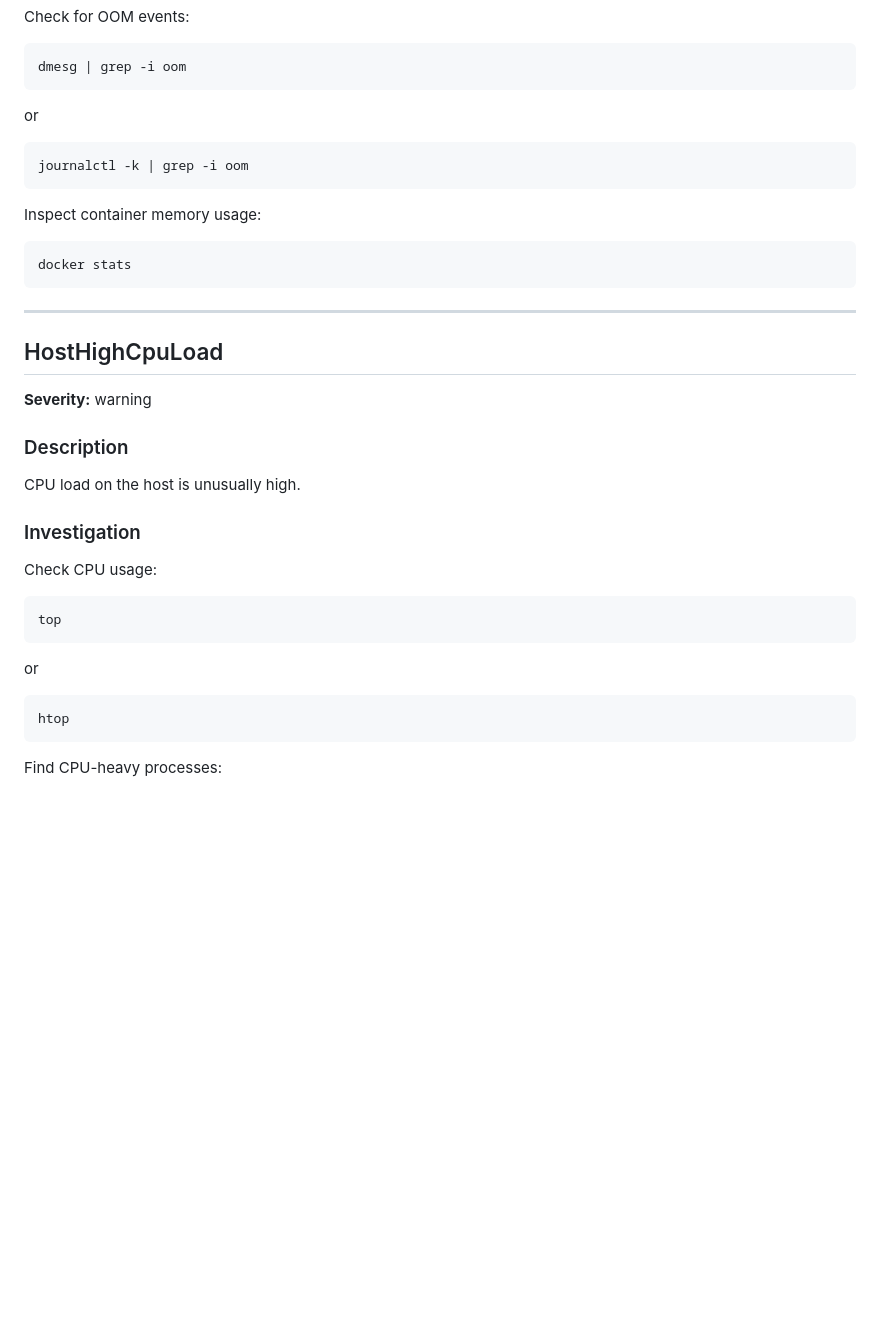
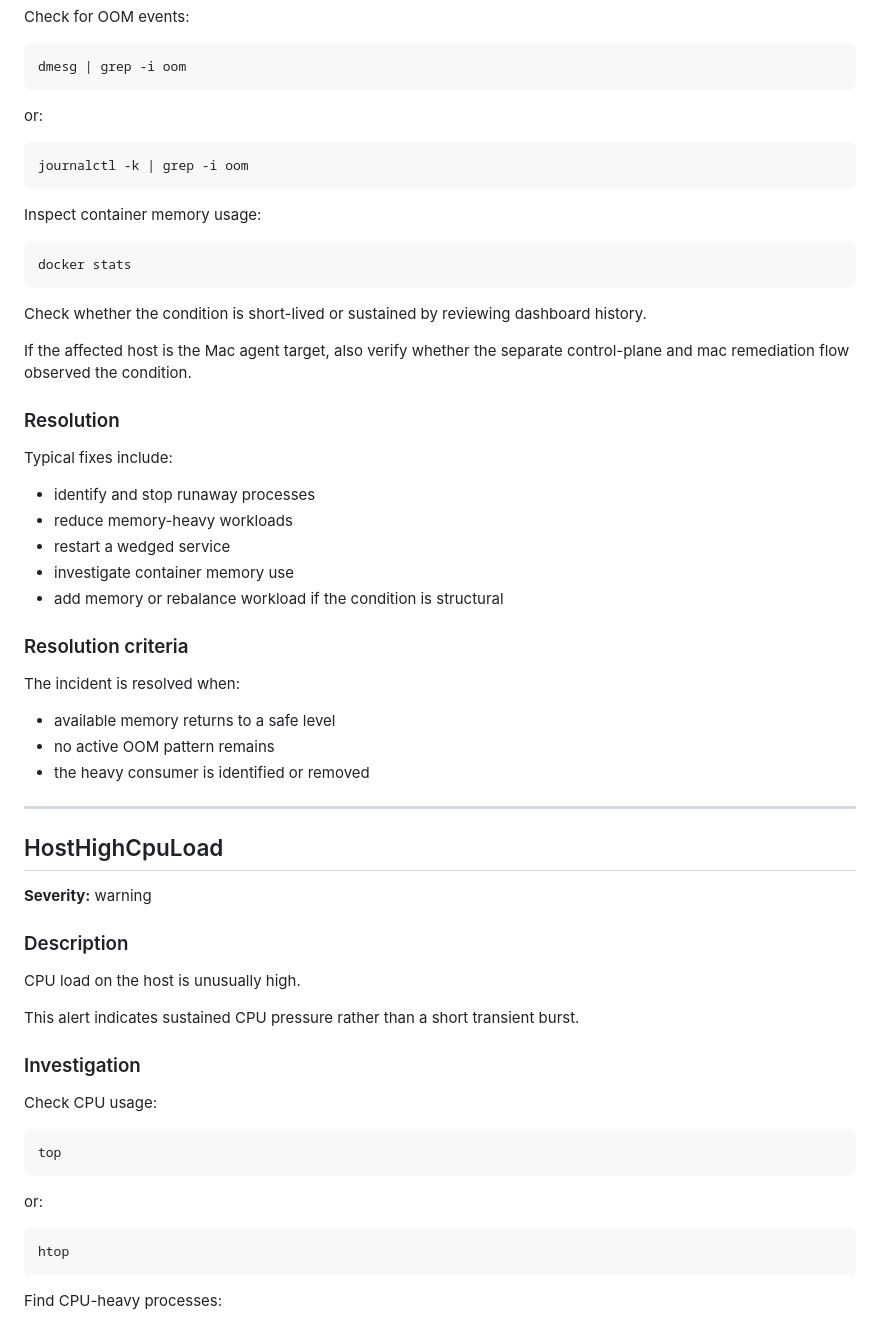
Before and after one commit to Elyablack/monitoring-stack, a Markdown page: docs/runbooks/host-alerts.md, the part around one of its changes. Drawn GitHub-style; blank space fills up the shorter version.

````diff
--- a/docs/runbooks/host-alerts.md
+++ b/docs/runbooks/host-alerts.md
@@ -215,7 +259,7 @@ Check for OOM events:
 dmesg | grep -i oom
 ```
 
-or
+or:
 
 ```
 journalctl -k | grep -i oom
@@ -227,6 +271,28 @@ Inspect container memory usage:
 docker stats
 ```
 
+Check whether the condition is short-lived or sustained by reviewing dashboard history.
+
+If the affected host is the Mac agent target, also verify whether the separate control-plane and mac remediation flow observed the condition.
+
+### Resolution
+
+Typical fixes include:
+
+- identify and stop runaway processes
+- reduce memory-heavy workloads
+- restart a wedged service
+- investigate container memory use
+- add memory or rebalance workload if the condition is structural
+
+### Resolution criteria
+
+The incident is resolved when:
+
+- available memory returns to a safe level
+- no active OOM pattern remains
+- the heavy consumer is identified or removed
+
 ---
 
 ## HostHighCpuLoad
@@ -237,6 +303,8 @@ docker stats
 
 CPU load on the host is unusually high.
 
+This alert indicates sustained CPU pressure rather than a short transient burst.
+
 ### Investigation
 
 Check CPU usage:
@@ -245,7 +313,7 @@ Check CPU usage:
 top
 ```
 
-or
+or:
 
 ```
 htop
````
Also changed, not shown: other parts of docs/runbooks/host-alerts.md (+132 -12 lines).
